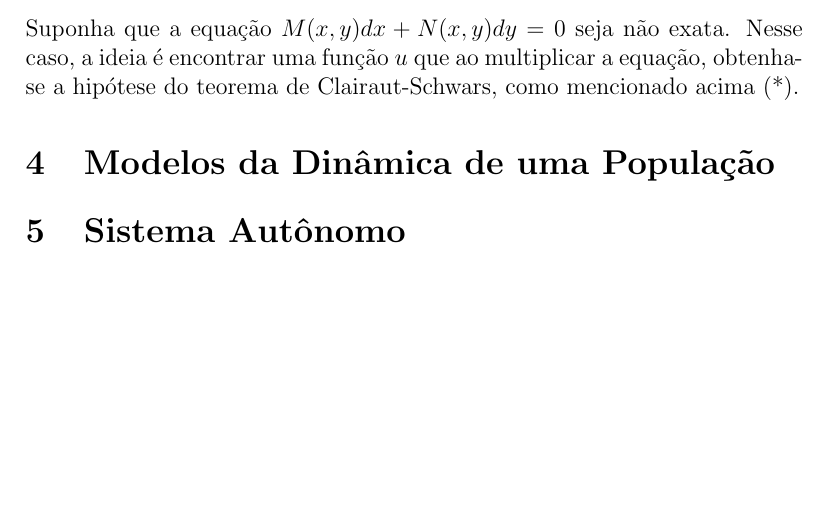
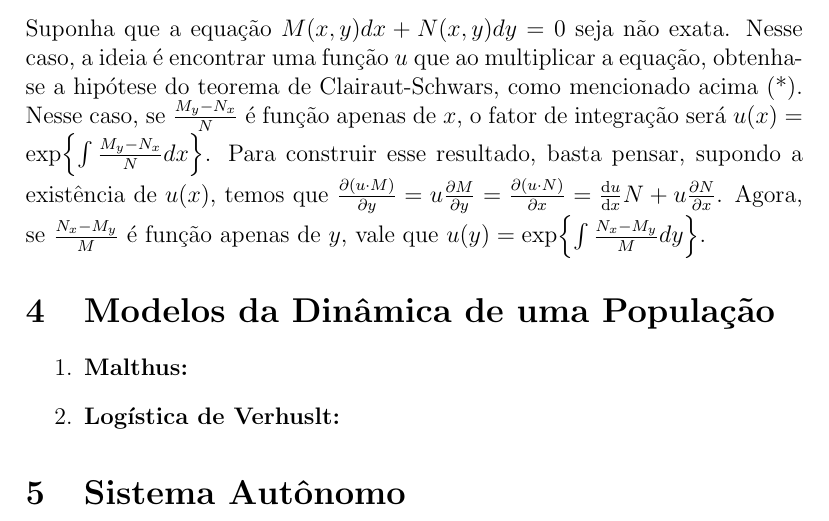
Before and after one commit to lucasmoschen/ta-sessions, a LaTeX paper (Ordinary_Differential_Equations/contents.tex): part of page 3 of 3, cut so that both start at the same text, the shorter picture padded with empty space. Compiled offline with pdfLaTeX.

Commit message:
Added integration factor and some more

```diff
--- a/Ordinary_Differential_Equations/contents.tex
+++ b/Ordinary_Differential_Equations/contents.tex
@@ -65,9 +65,20 @@ podemos provar pelo teorema de Clairaut-Schwars que $\pdv{M(x,y)}{y} =
 
 Suponha que a equação $M(x,y)dx + N(x,y)dy = 0$ seja não exata. Nesse caso, a
 ideia é encontrar uma função $u$ que ao multiplicar a equação, obtenha-se a
-hipótese do teorema de Clairaut-Schwars, como mencionado acima (*).
+hipótese do teorema de Clairaut-Schwars, como mencionado acima (*). Nesse
+caso, se $\frac{M_y - N_x}{N}$ é função apenas de $x$, o fator de integração
+será $u(x) = \exp{\int \frac{M_y - N_x}{N}dx}$. Para construir esse resultado,
+basta pensar, supondo a existência de $u(x)$, temos que $\pdv{(u\cdot M)}{y} =
+u\pdv{M}{y} = \pdv{(u\cdot N)}{x} = \dv{u}{x}N + u\pdv{N}{x}$. Agora, se $\frac{N_x
+- M_y}{M}$ é função apenas de $y$, vale que $u(y) = \exp{\int \frac{N_x -
+M_y}{M}dy}$.
 
 \section{Modelos da Dinâmica de uma População}
+
+\begin{enumerate}
+    \item \textbf{Malthus:}
+    \item \textbf{Logística de Verhuslt: }
+\end{enumerate}
 
 \section{Sistema Autônomo}
 
```
Also changed, not shown: Ordinary_Differential_Equations/contents.pdf, 1 other file.
